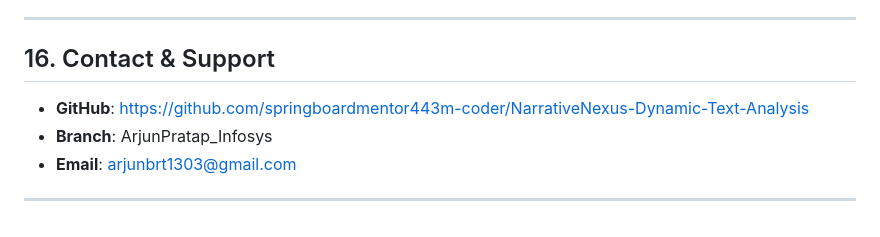
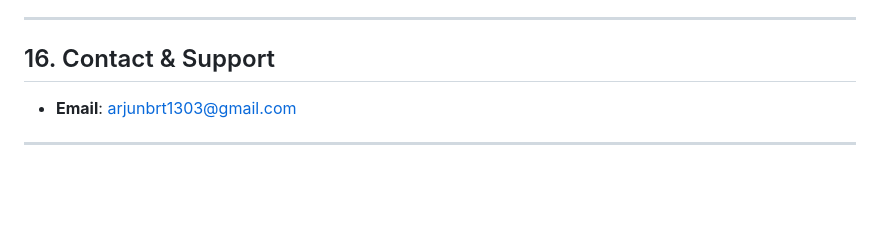
Before and after one commit to arjun9978/NarrativeNexus-Text-Analyzer-Summarizer-Topic-Modeller, a Markdown page: README.md, the part around the change. Drawn GitHub-style; blank space fills up the shorter version.

Commit message:
Update contact information in README
Removed GitHub repository link and branch information.

```diff
--- a/README.md
+++ b/README.md
@@ -637,8 +637,7 @@ This project is created for educational purposes as part of an academic assignme
 
 ## 16. Contact & Support
 
-- **GitHub**: https://github.com/springboardmentor443m-coder/NarrativeNexus-Dynamic-Text-Analysis
-- **Branch**: ArjunPratap_Infosys
+
 - **Email**: arjunbrt1303@gmail.com
 
 ---
```
